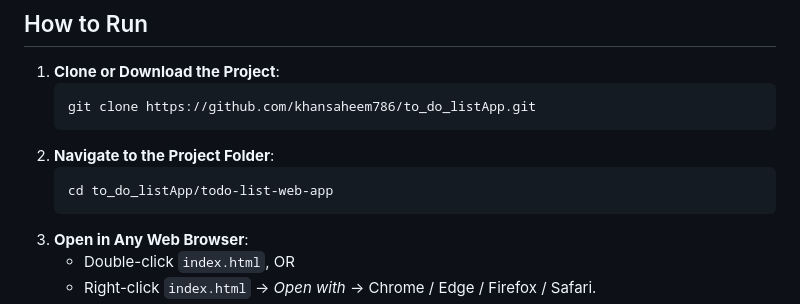
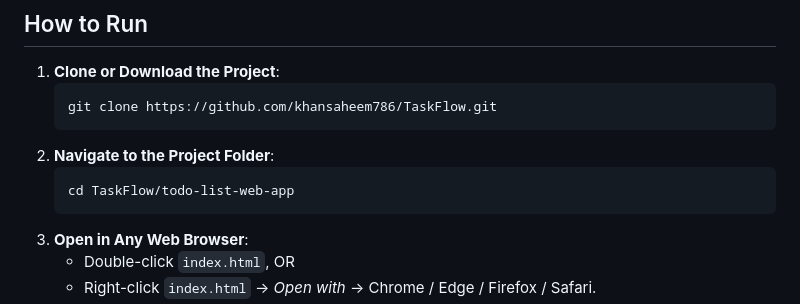
Before and after one commit to khansaheem786/TaskFlow, a Markdown page: README.md, the part around the change. Rendered like a GitHub page.

Commit message:
docs: update repository clone URLs to TaskFlow

````diff
--- a/README.md
+++ b/README.md
@@ -67,11 +67,11 @@ todo-list-web-app/
 
 1. **Clone or Download the Project**:
    ```bash
-   git clone https://github.com/khansaheem786/to_do_listApp.git
+   git clone https://github.com/khansaheem786/TaskFlow.git
    ```
 2. **Navigate to the Project Folder**:
    ```bash
-   cd to_do_listApp/todo-list-web-app
+   cd TaskFlow/todo-list-web-app
    ```
 3. **Open in Any Web Browser**:
    - Double-click `index.html`, OR
````
Also changed, not shown: todo-list-web-app/README.md (+2 -2 lines).
